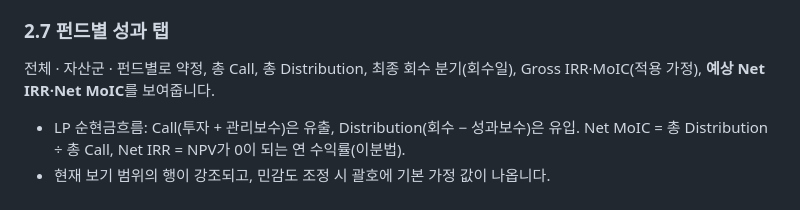
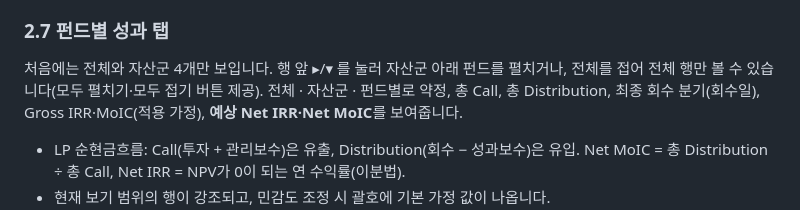
Before and after one commit to hyounkims/kic-bmt-alt-sim, a Markdown page: docs/USER_GUIDE.md, the part around the change. Drawn GitHub-style.

```diff
--- a/docs/USER_GUIDE.md
+++ b/docs/USER_GUIDE.md
@@ -86,6 +86,7 @@ KIC 대체자산 포트폴리오(12개 펀드, 약정 $3,000mn)의 자금 유·
 행의 **전 자산군 적용** 버튼을 누르면 해당 시나리오가 민감도 조정에 그대로 반영됩니다.
 
 ### 2.7 펀드별 성과 탭
+처음에는 전체와 자산군 4개만 보입니다. 행 앞 ▸/▾ 를 눌러 자산군 아래 펀드를 펼치거나, 전체를 접어 전체 행만 볼 수 있습니다(모두 펼치기·모두 접기 버튼 제공).
 전체 · 자산군 · 펀드별로 약정, 총 Call, 총 Distribution, 최종 회수 분기(회수일), Gross IRR·MoIC(적용 가정), **예상 Net IRR·Net MoIC**를 보여줍니다.
 - LP 순현금흐름: Call(투자 + 관리보수)은 유출, Distribution(회수 − 성과보수)은 유입. Net MoIC = 총 Distribution ÷ 총 Call, Net IRR = NPV가 0이 되는 연 수익률(이분법).
 - 현재 보기 범위의 행이 강조되고, 민감도 조정 시 괄호에 기본 가정 값이 나옵니다.
```
Also changed, not shown: docs/USER_MANUAL.md (+4 -1 lines), docs/images/manual-01-overview.png, docs/images/manual-02-sensitivity.png, docs/images/manual-03-tables.png, docs/images/manual-04-settings.png, docs/images/manual-06-performance.png, 1 other file.
